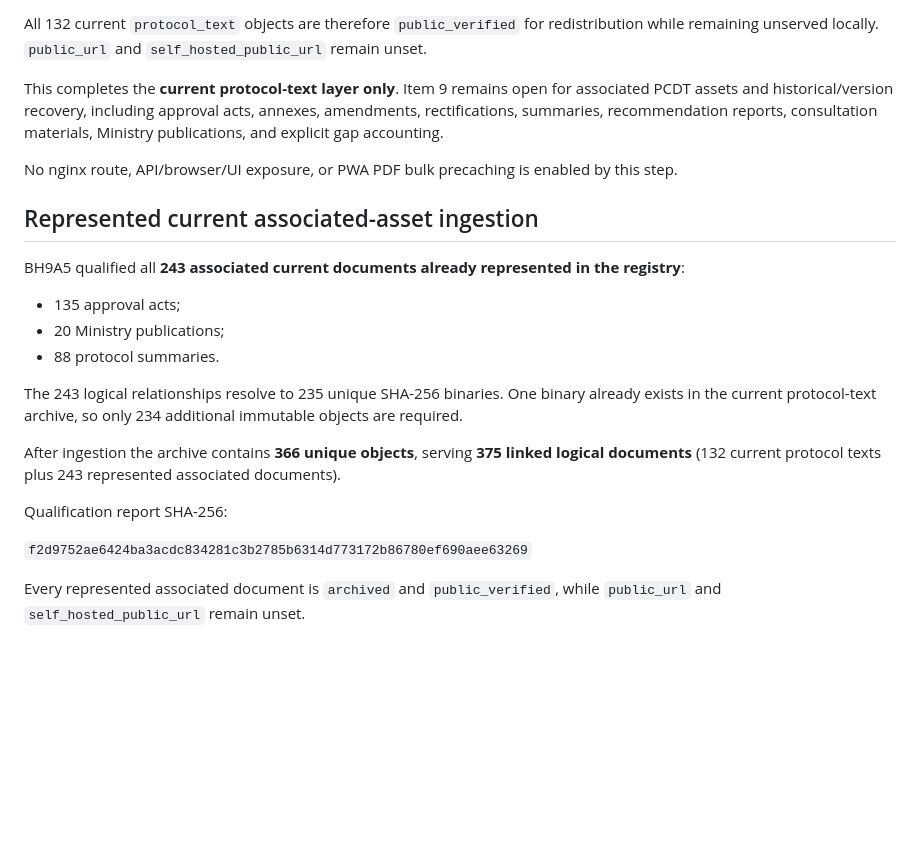
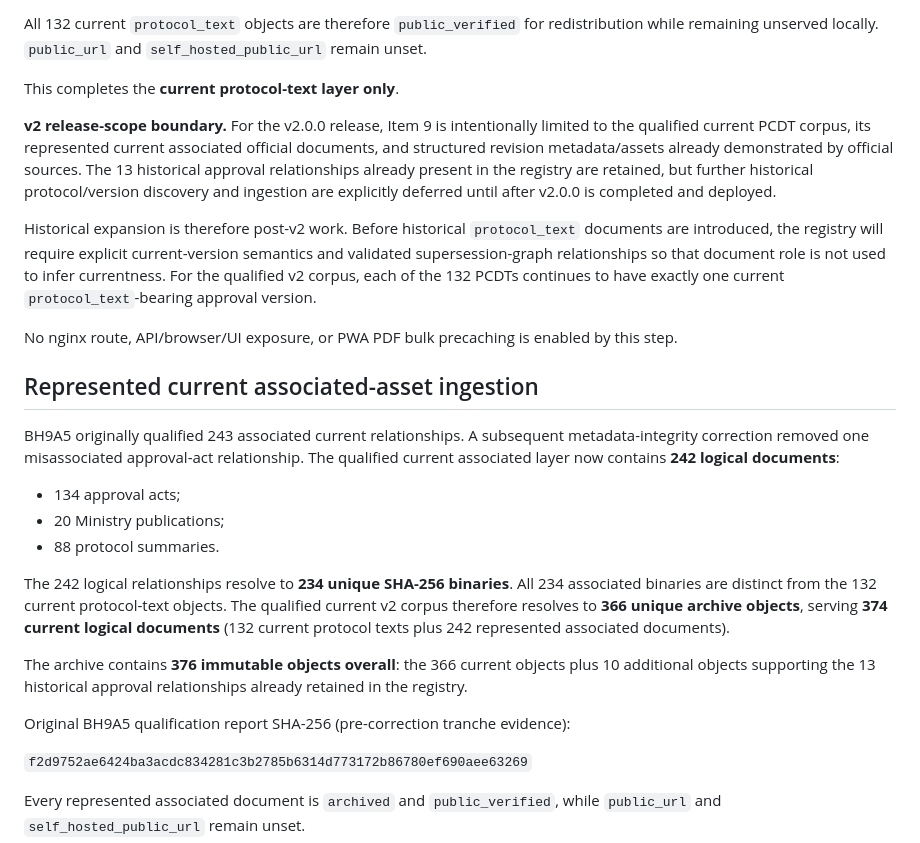
Before and after one commit to bloodyviolet/clinical-reference-hub, a Markdown page: docs/SUS_PCDT_PUBLIC_ARCHIVE.md, the part around the change. Drawn GitHub-style; blank space fills up the shorter version.

Commit message:
docs(pcdt): align v2 archive scope

```diff
--- a/docs/SUS_PCDT_PUBLIC_ARCHIVE.md
+++ b/docs/SUS_PCDT_PUBLIC_ARCHIVE.md
@@ -152,33 +152,51 @@ All 132 current `protocol_text` objects are therefore
 `public_verified` for redistribution while remaining unserved locally.
 `public_url` and `self_hosted_public_url` remain unset.
 
-This completes the **current protocol-text layer only**. Item 9 remains
-open for associated PCDT assets and historical/version recovery,
-including approval acts, annexes, amendments, rectifications, summaries,
-recommendation reports, consultation materials, Ministry publications,
-and explicit gap accounting.
+This completes the **current protocol-text layer only**.
+
+**v2 release-scope boundary.** For the v2.0.0 release, Item 9 is
+intentionally limited to the qualified current PCDT corpus, its
+represented current associated official documents, and structured
+revision metadata/assets already demonstrated by official sources.
+The 13 historical approval relationships already present in the
+registry are retained, but further historical protocol/version
+discovery and ingestion are explicitly deferred until after v2.0.0 is
+completed and deployed.
+
+Historical expansion is therefore post-v2 work. Before historical
+`protocol_text` documents are introduced, the registry will require
+explicit current-version semantics and validated supersession-graph
+relationships so that document role is not used to infer currentness.
+For the qualified v2 corpus, each of the 132 PCDTs continues to have
+exactly one current `protocol_text`-bearing approval version.
 
 No nginx route, API/browser/UI exposure, or PWA PDF bulk precaching is
 enabled by this step.
 
 ## Represented current associated-asset ingestion
 
-BH9A5 qualified all **243 associated current documents already
-represented in the registry**:
+BH9A5 originally qualified 243 associated current relationships.
+A subsequent metadata-integrity correction removed one misassociated
+approval-act relationship. The qualified current associated layer now
+contains **242 logical documents**:
 
-- 135 approval acts;
+- 134 approval acts;
 - 20 Ministry publications;
 - 88 protocol summaries.
 
-The 243 logical relationships resolve to 235 unique SHA-256 binaries.
-One binary already exists in the current protocol-text archive, so only
-234 additional immutable objects are required.
+The 242 logical relationships resolve to **234 unique SHA-256 binaries**.
+All 234 associated binaries are distinct from the 132 current
+protocol-text objects. The qualified current v2 corpus therefore resolves
+to **366 unique archive objects**, serving **374 current logical
+documents** (132 current protocol texts plus 242 represented associated
+documents).
 
-After ingestion the archive contains **366 unique objects**, serving
-**375 linked logical documents** (132 current protocol texts plus 243
-represented associated documents).
+The archive contains **376 immutable objects overall**: the 366 current
+objects plus 10 additional objects supporting the 13 historical approval
+relationships already retained in the registry.
 
-Qualification report SHA-256:
+Original BH9A5 qualification report SHA-256 (pre-correction tranche
+evidence):
 
 `f2d9752ae6424ba3acdc834281c3b2785b6314d773172b86780ef690aee63269`
 
```
